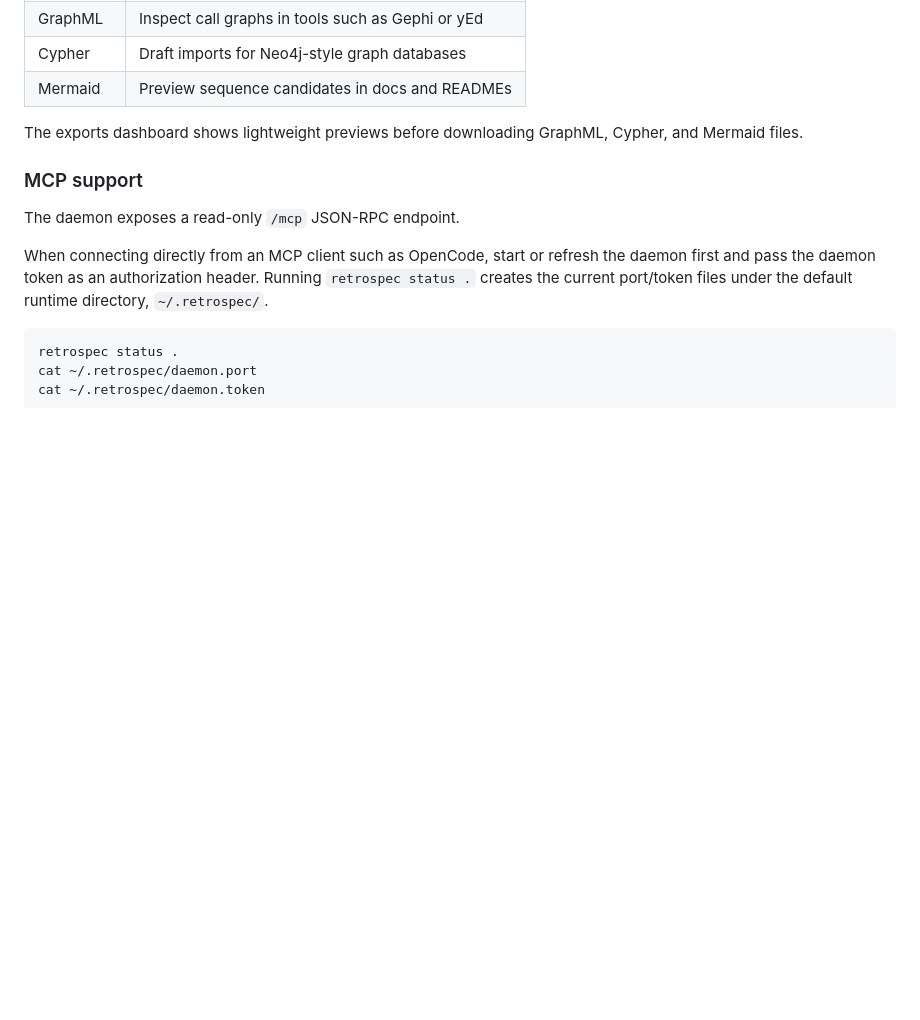
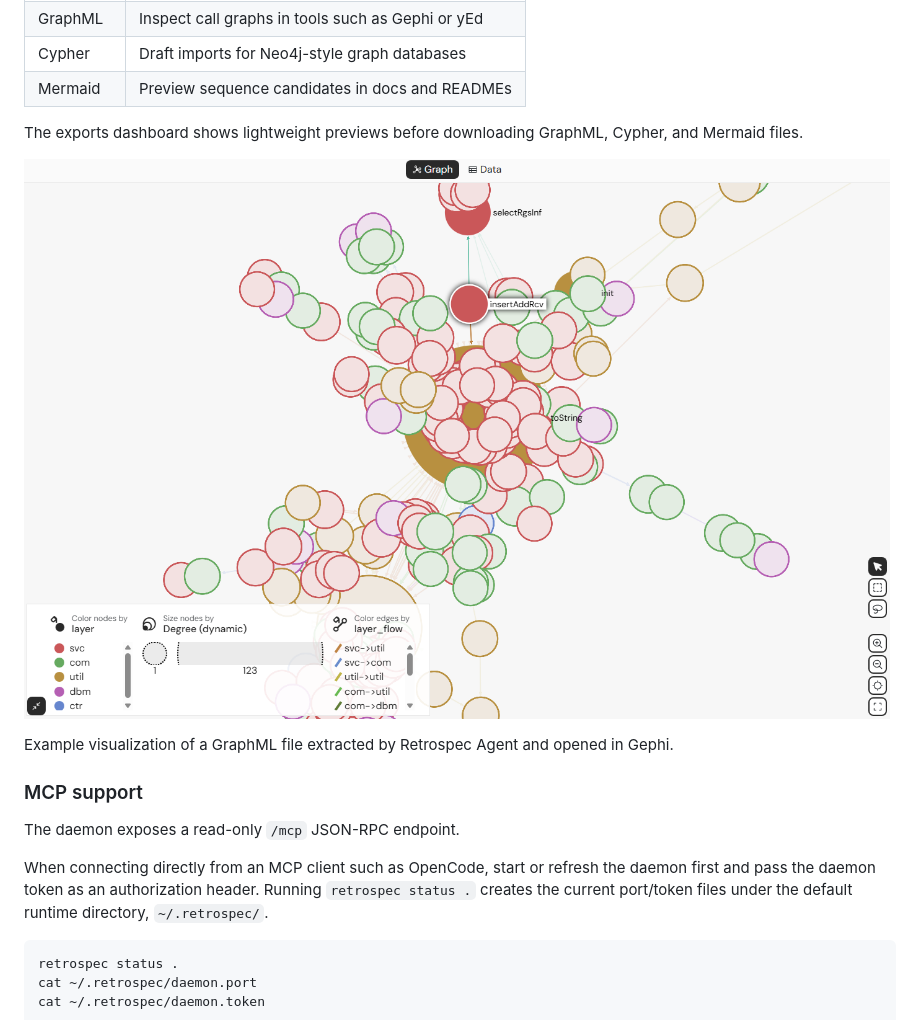
Before and after one commit to icingrain/retrospec, a Markdown page: README.en.md, the part around the change. Drawn GitHub-style; pictures changed too: git-readme/graphml_gephi.png (added); blank space fills up the shorter version.

Commit message:
docs: GraphML Gephi 예시 이미지 추가

```diff
--- a/README.en.md
+++ b/README.en.md
@@ -192,6 +192,10 @@ The dashboard shows daemon health, registered projects, job ledgers, analysis st
 
 The exports dashboard shows lightweight previews before downloading GraphML, Cypher, and Mermaid files.
 
+![Retrospec GraphML export opened in Gephi](git-readme/graphml_gephi.png)
+
+Example visualization of a GraphML file extracted by Retrospec Agent and opened in Gephi.
+
 ### MCP support
 
 The daemon exposes a read-only `/mcp` JSON-RPC endpoint.
```
Also changed, not shown: README.md (+4 -0 lines).
